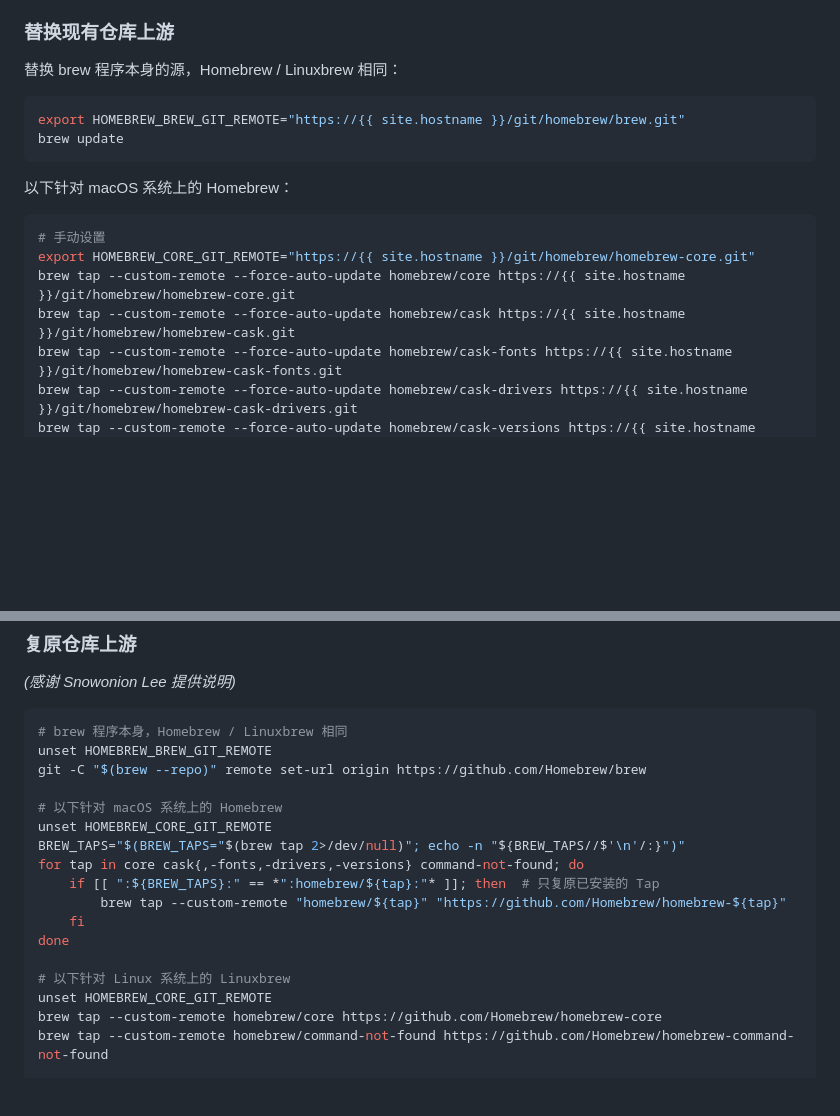
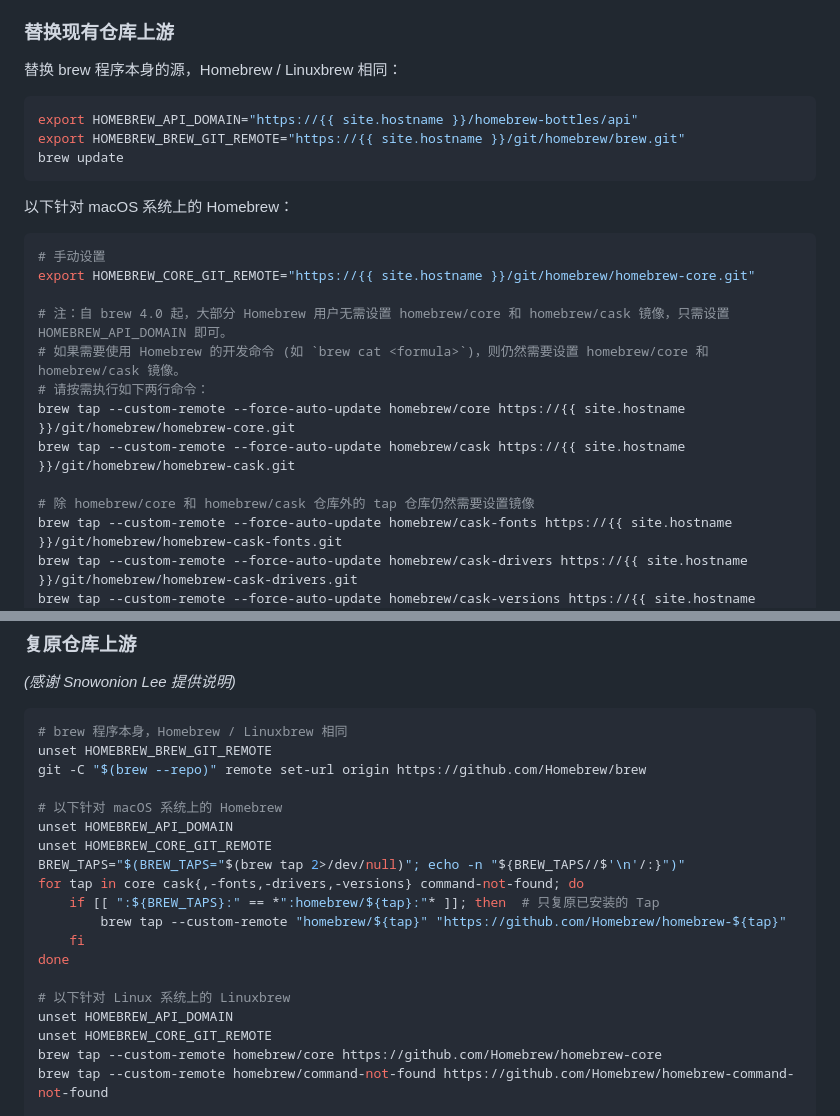
Before and after one commit to tuna/mirror-web, a Markdown page: help/_posts/1970-01-01-homebrew.md, 2 parts joined by grey strips. Drawn GitHub-style; blank space fills up the shorter version.

````diff
--- a/help/_posts/1970-01-01-homebrew.md
+++ b/help/_posts/1970-01-01-homebrew.md
@@ -67,6 +80,7 @@ _* 安装成功后需将 brew 程序的相关路径加入到环境变量中：_
 替换 brew 程序本身的源，Homebrew / Linuxbrew 相同：
 
 ```bash
+export HOMEBREW_API_DOMAIN="https://{{ site.hostname }}/homebrew-bottles/api"
 export HOMEBREW_BREW_GIT_REMOTE="https://{{ site.hostname }}/git/homebrew/brew.git"
 brew update
 ```
@@ -76,8 +90,14 @@ brew update
 ```bash
 # 手动设置
 export HOMEBREW_CORE_GIT_REMOTE="https://{{ site.hostname }}/git/homebrew/homebrew-core.git"
+
+# 注：自 brew 4.0 起，大部分 Homebrew 用户无需设置 homebrew/core 和 homebrew/cask 镜像，只需设置 HOMEBREW_API_DOMAIN 即可。
+# 如果需要使用 Homebrew 的开发命令 (如 `brew cat <formula>`)，则仍然需要设置 homebrew/core 和 homebrew/cask 镜像。
+# 请按需执行如下两行命令：
 brew tap --custom-remote --force-auto-update homebrew/core https://{{ site.hostname }}/git/homebrew/homebrew-core.git
 brew tap --custom-remote --force-auto-update homebrew/cask https://{{ site.hostname }}/git/homebrew/homebrew-cask.git
+
+# 除 homebrew/core 和 homebrew/cask 仓库外的 tap 仓库仍然需要设置镜像
 brew tap --custom-remote --force-auto-update homebrew/cask-fonts https://{{ site.hostname }}/git/homebrew/homebrew-cask-fonts.git
 brew tap --custom-remote --force-auto-update homebrew/cask-drivers https://{{ site.hostname }}/git/homebrew/homebrew-cask-drivers.git
 brew tap --custom-remote --force-auto-update homebrew/cask-versions https://{{ site.hostname }}/git/homebrew/homebrew-cask-versions.git
@@ -131,6 +160,7 @@ unset HOMEBREW_BREW_GIT_REMOTE
 git -C "$(brew --repo)" remote set-url origin https://github.com/Homebrew/brew
 
 # 以下针对 macOS 系统上的 Homebrew
+unset HOMEBREW_API_DOMAIN
 unset HOMEBREW_CORE_GIT_REMOTE
 BREW_TAPS="$(BREW_TAPS="$(brew tap 2>/dev/null)"; echo -n "${BREW_TAPS//$'\n'/:}")"
 for tap in core cask{,-fonts,-drivers,-versions} command-not-found; do
@@ -140,6 +170,7 @@ for tap in core cask{,-fonts,-drivers,-versions} command-not-found; do
 done
 
 # 以下针对 Linux 系统上的 Linuxbrew
+unset HOMEBREW_API_DOMAIN
 unset HOMEBREW_CORE_GIT_REMOTE
 brew tap --custom-remote homebrew/core https://github.com/Homebrew/homebrew-core
 brew tap --custom-remote homebrew/command-not-found https://github.com/Homebrew/homebrew-command-not-found
````
Also changed, not shown: other parts of help/_posts/1970-01-01-homebrew.md (+23 -1 lines).
